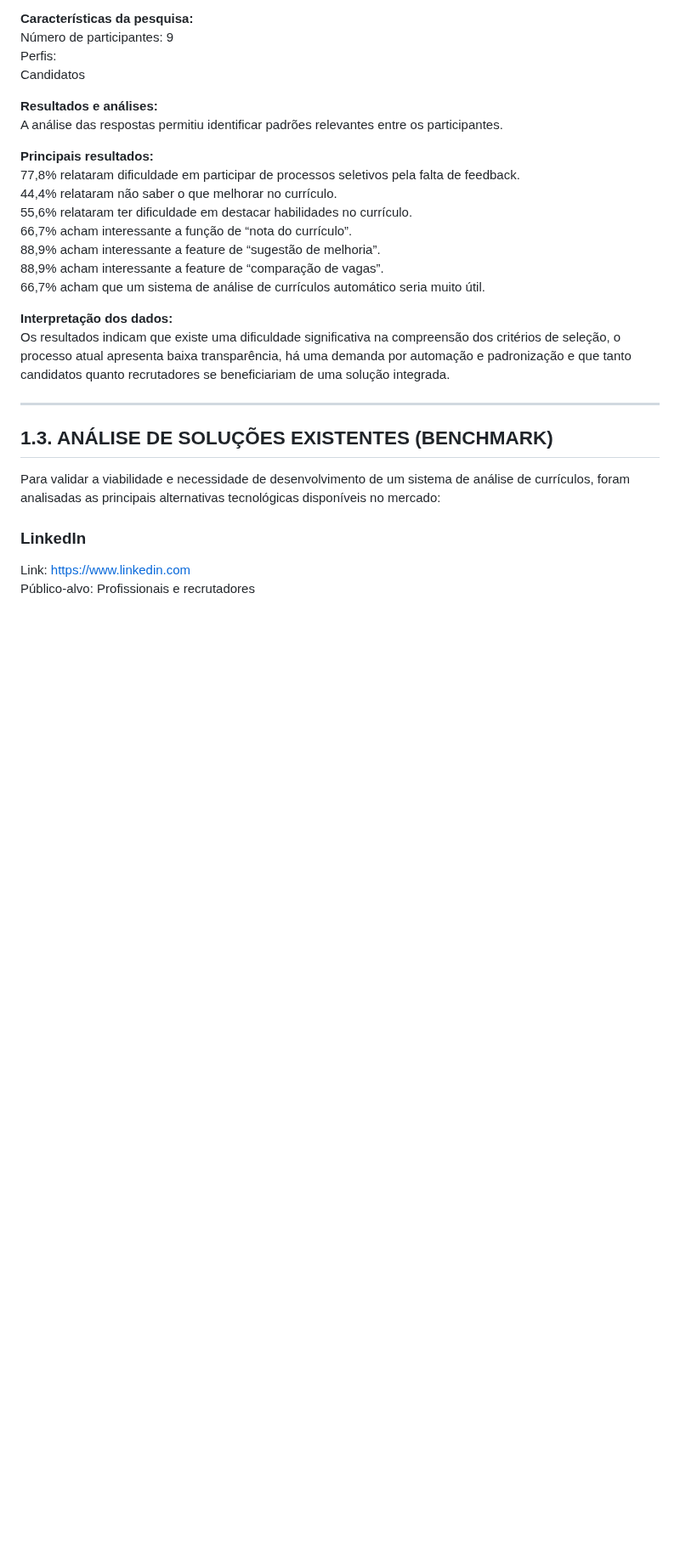
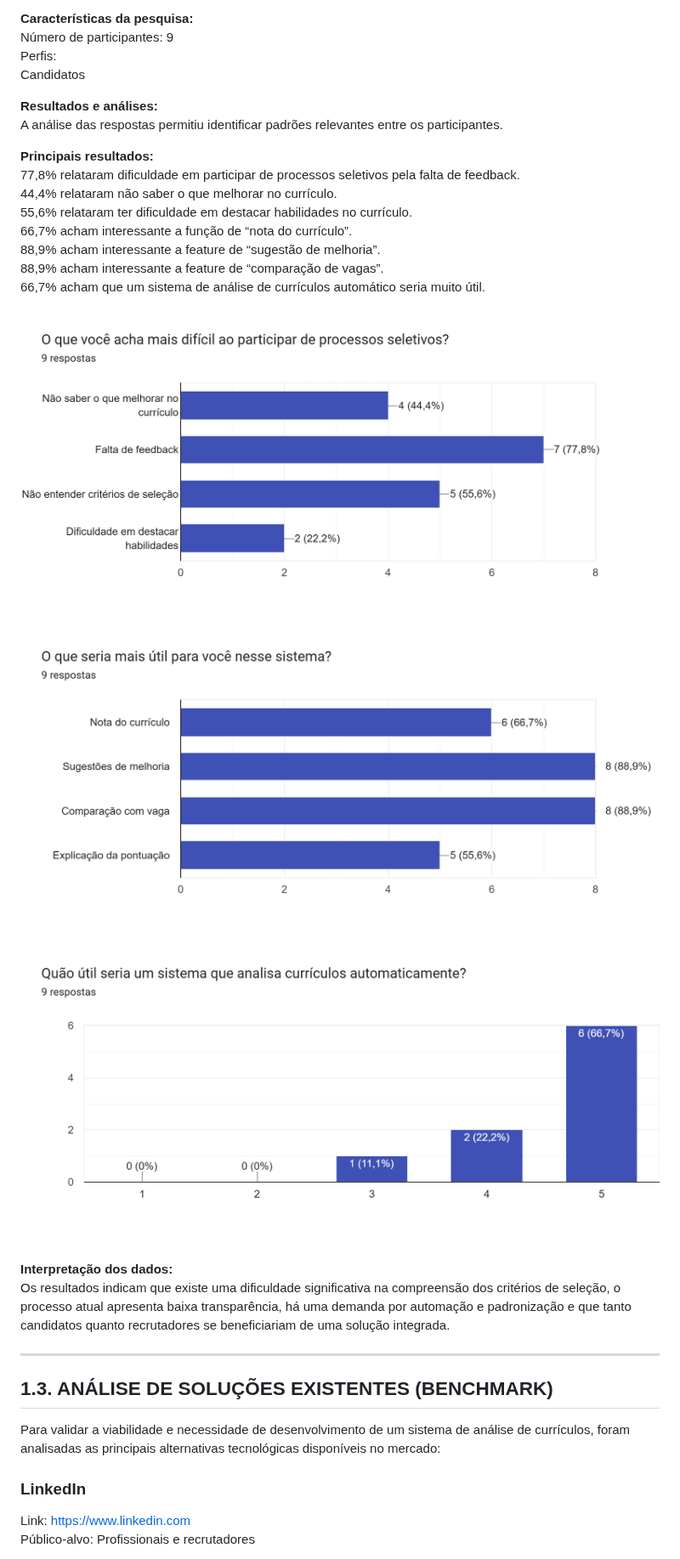
Before and after one commit to LGCeola/talentix-portfolio, a Markdown page: docs/RFC.md, the part around one of its changes. Shown at 85% size. Drawn GitHub-style; pictures changed too: docs/imgs/img_1.png (added), docs/imgs/img_2.png (added), docs/imgs/img_3.png (added); blank space fills up the shorter version.

Commit message:
fix(docs)
Adição de imagens

```diff
--- a/docs/RFC.md
+++ b/docs/RFC.md
@@ -57,6 +57,12 @@ A análise das respostas permitiu identificar padrões relevantes entre os parti
 88,9% acham interessante a feature de “comparação de vagas”.
 66,7% acham que um sistema de análise de currículos automático seria muito útil.
 
+![Gráfico 1](./imgs/img_1.png)
+
+![Gráfico 2](./imgs/img_2.png)
+
+![Gráfico 3](./imgs/img_3.png)
+
 **Interpretação dos dados:**
 Os resultados indicam que existe uma dificuldade significativa na compreensão dos critérios de seleção, o processo atual apresenta baixa transparência, há uma demanda por automação e padronização e que tanto candidatos quanto recrutadores se beneficiariam de uma solução integrada.
 
```
Also changed, not shown: other parts of docs/RFC.md (+2 -0 lines), docs/imgs/img_4.png (added), docs/imgs/img_5.png (added).
